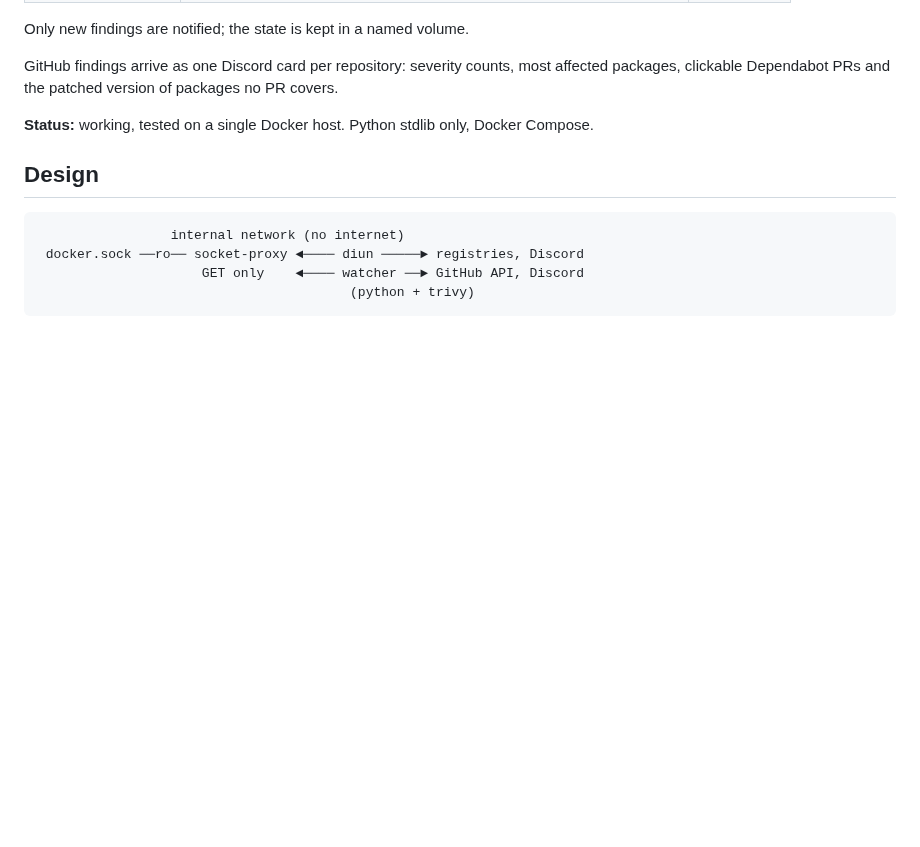
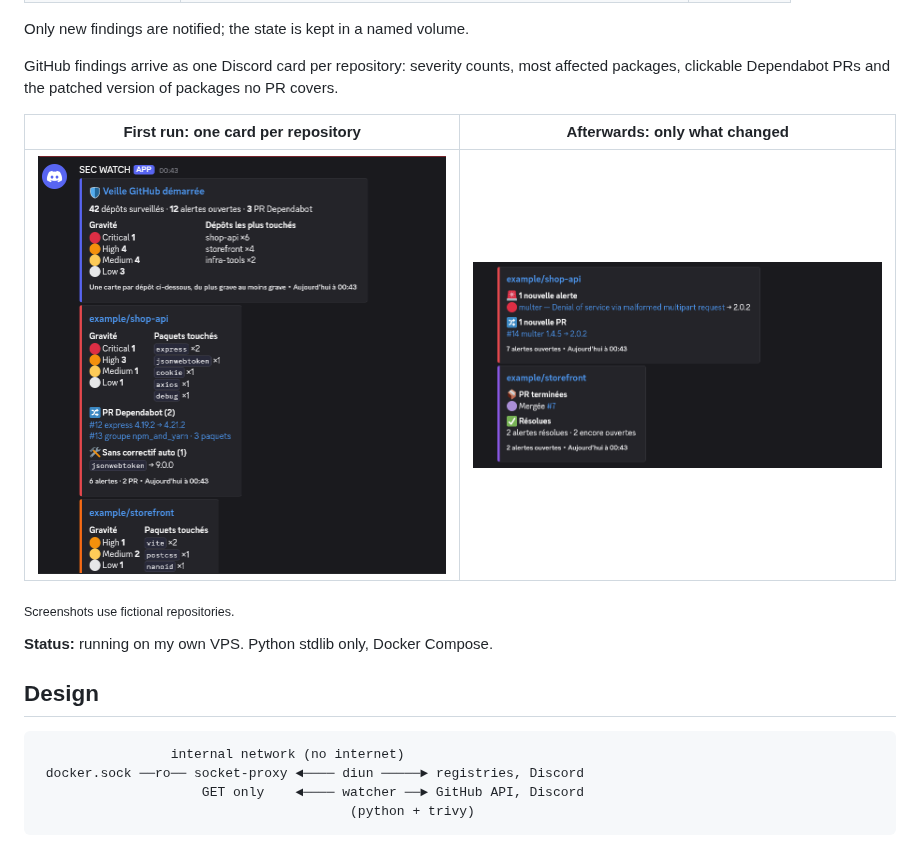
Before and after one commit to rom98759/sec-watch, a Markdown page: README.md, the part around the change. GitHub-like rendering; pictures changed too: docs/screenshots/change-cards.png (added), docs/screenshots/startup-overview.png (added); blank space fills up the shorter version.

Commit message:
docs: add Discord card screenshots to the README

```diff
--- a/README.md
+++ b/README.md
@@ -16,7 +16,13 @@ Only new findings are notified; the state is kept in a named volume.
 GitHub findings arrive as one Discord card per repository: severity counts, most affected
 packages, clickable Dependabot PRs and the patched version of packages no PR covers.
 
-**Status:** working, tested on a single Docker host. Python stdlib only, Docker Compose.
+| First run: one card per repository | Afterwards: only what changed |
+|---|---|
+| <img src="docs/screenshots/startup-overview.png" alt="Startup summary and repository card" width="420"> | <img src="docs/screenshots/change-cards.png" alt="New alert and merged PR cards" width="420"> |
+
+<sub>Screenshots use fictional repositories.</sub>
+
+**Status:** running on my own VPS. Python stdlib only, Docker Compose.
 
 ## Design
 
```
Also changed, not shown: docs/screenshots/header-card.png (added), docs/screenshots/repo-cards.png (added).
